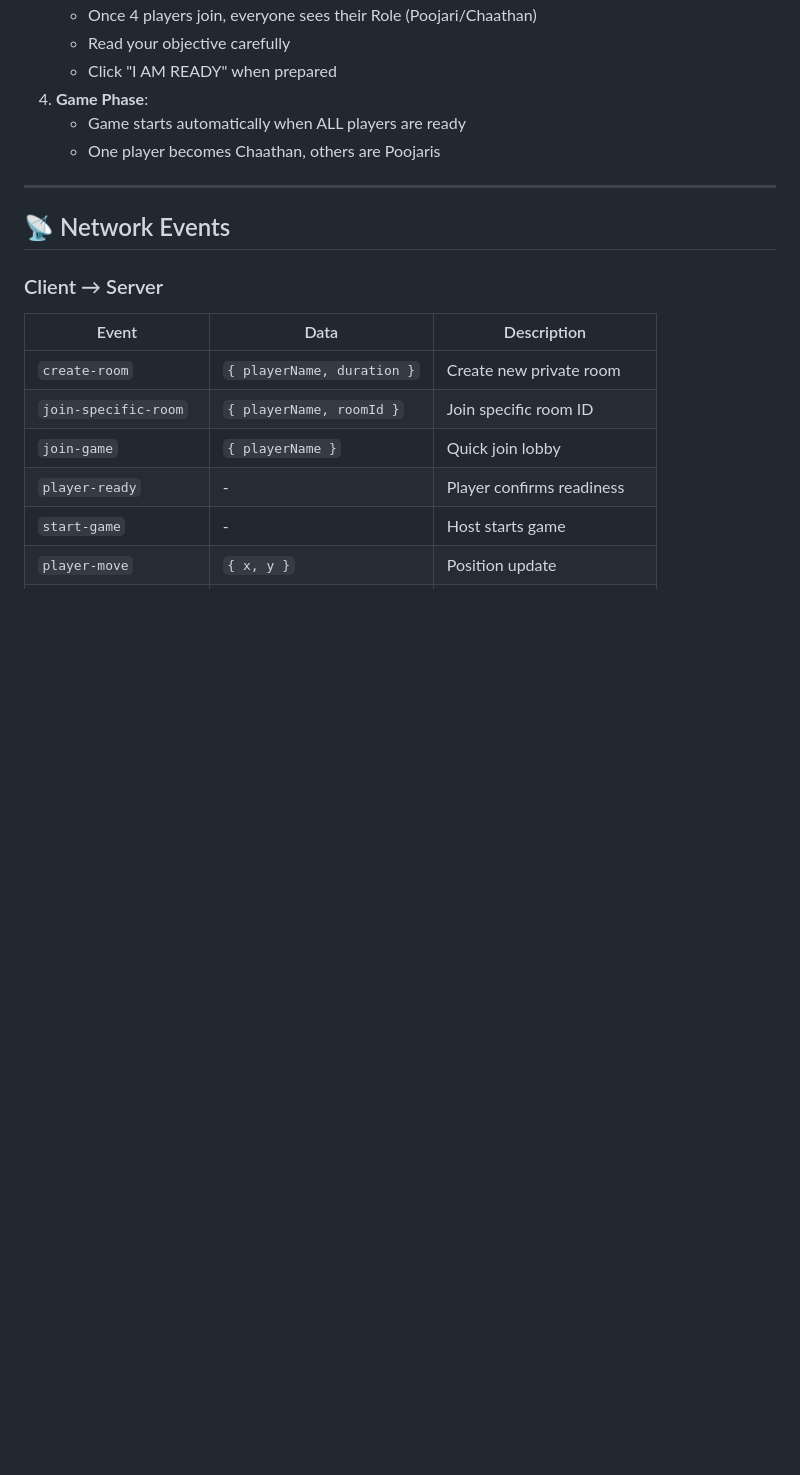
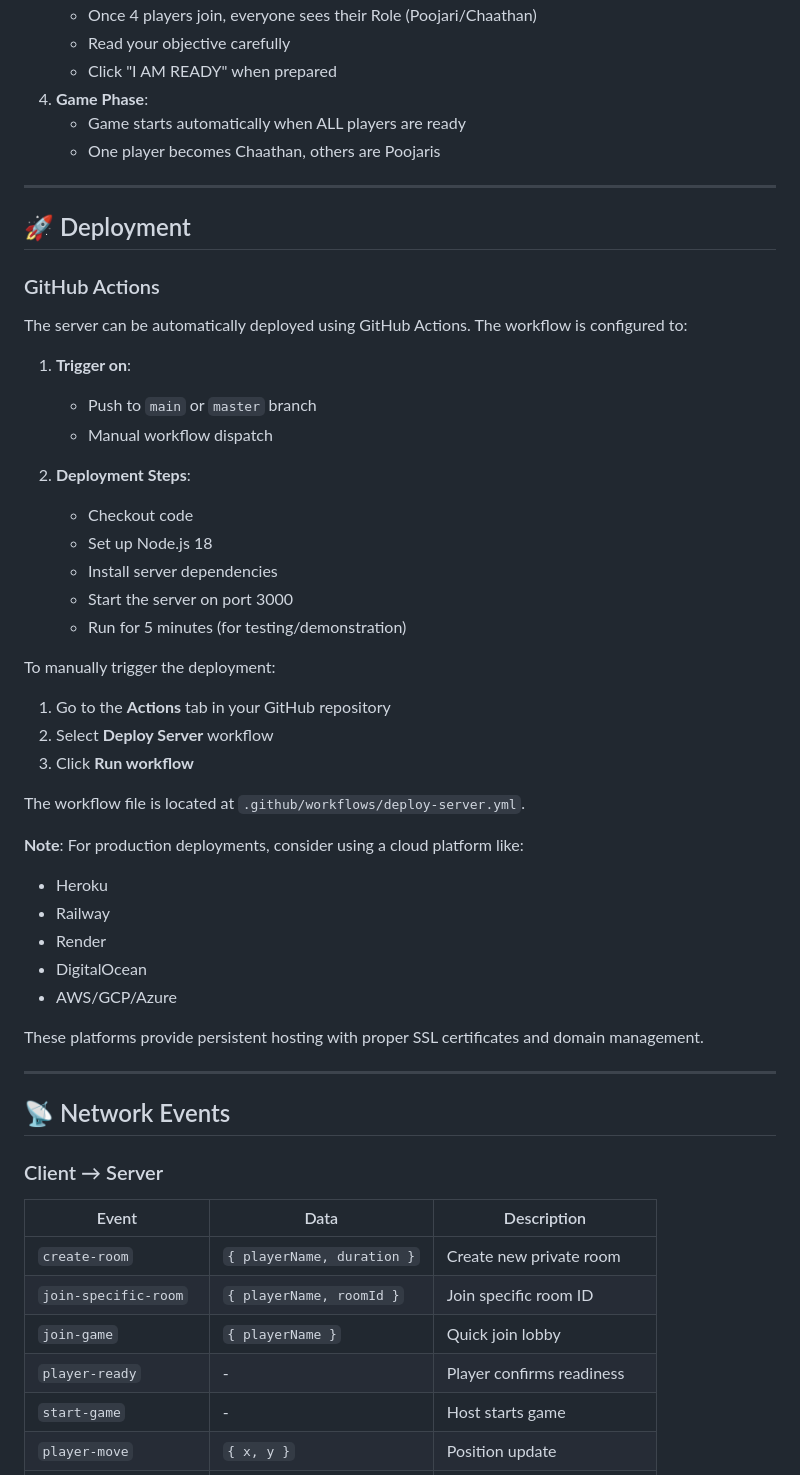
Before and after one commit to haris-peter/chaathan, a Markdown page: README.md, the part around the change. Drawn GitHub-style; blank space fills up the shorter version.

Commit message:
Add GitHub Actions deployment documentation to README
Co-authored-by: Joeljaison391 <97790687+Joeljaison391@users.noreply.github.com>

```diff
--- a/README.md
+++ b/README.md
@@ -159,6 +159,41 @@ npm run dev
 
 ---
 
+## 🚀 Deployment
+
+### GitHub Actions
+
+The server can be automatically deployed using GitHub Actions. The workflow is configured to:
+
+1. **Trigger on**:
+   - Push to `main` or `master` branch
+   - Manual workflow dispatch
+
+2. **Deployment Steps**:
+   - Checkout code
+   - Set up Node.js 18
+   - Install server dependencies
+   - Start the server on port 3000
+   - Run for 5 minutes (for testing/demonstration)
+
+To manually trigger the deployment:
+1. Go to the **Actions** tab in your GitHub repository
+2. Select **Deploy Server** workflow
+3. Click **Run workflow**
+
+The workflow file is located at `.github/workflows/deploy-server.yml`.
+
+**Note**: For production deployments, consider using a cloud platform like:
+- Heroku
+- Railway
+- Render
+- DigitalOcean
+- AWS/GCP/Azure
+
+These platforms provide persistent hosting with proper SSL certificates and domain management.
+
+---
+
 ## 📡 Network Events
 
 ### Client → Server
```
